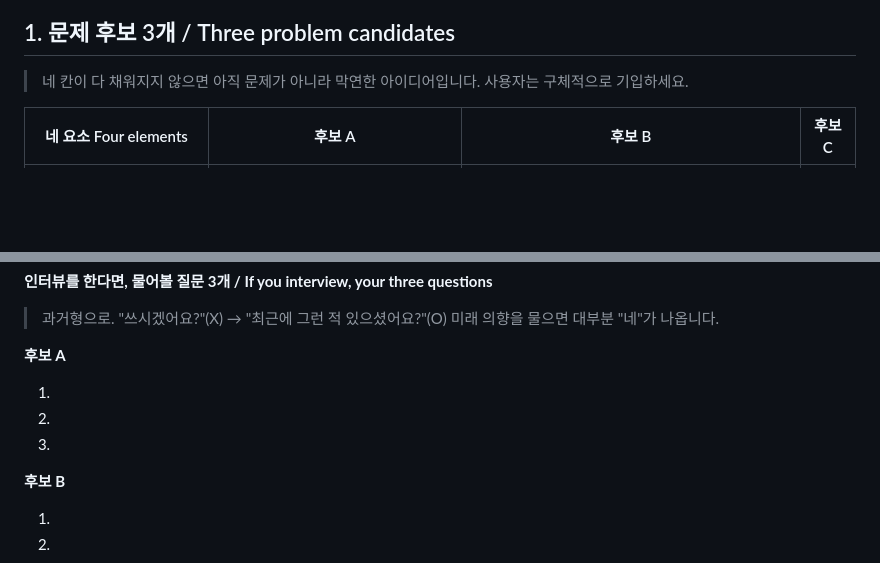
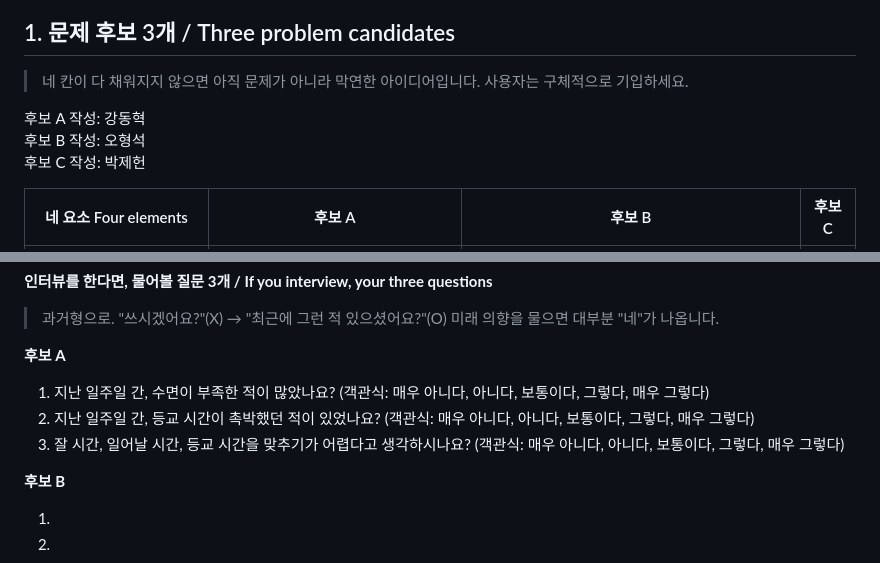
Before and after one commit to hye6k/aix-2026f-team08, a Markdown page: docs/week-03.md, 2 parts joined by grey strips. Drawn GitHub-style; blank space fills up the shorter version.

```diff
--- a/docs/week-03.md
+++ b/docs/week-03.md
@@ -16,6 +16,10 @@
 
 > 네 칸이 다 채워지지 않으면 아직 문제가 아니라 막연한 아이디어입니다.
 > 사용자는 구체적으로 기입하세요.
+
+후보 A 작성: 강동혁
+후보 B 작성: 오형석
+후보 C 작성: 박제헌
 
 | 네 요소 Four elements | 후보 A | 후보 B | 후보 C |
 |---|---|---|---|
@@ -105,9 +109,9 @@
 
 **후보 A**
 
-1.
-2.
-3.
+1. 지난 일주일 간, 수면이 부족한 적이 많았나요? (객관식: 매우 아니다, 아니다, 보통이다, 그렇다, 매우 그렇다)
+2. 지난 일주일 간, 등교 시간이 촉박했던 적이 있었나요? (객관식: 매우 아니다, 아니다, 보통이다, 그렇다, 매우 그렇다)
+3. 잘 시간, 일어날 시간, 등교 시간을 맞추기가 어렵다고 생각하시나요? (객관식: 매우 아니다, 아니다, 보통이다, 그렇다, 매우 그렇다)
 
 **후보 B**
 
```
